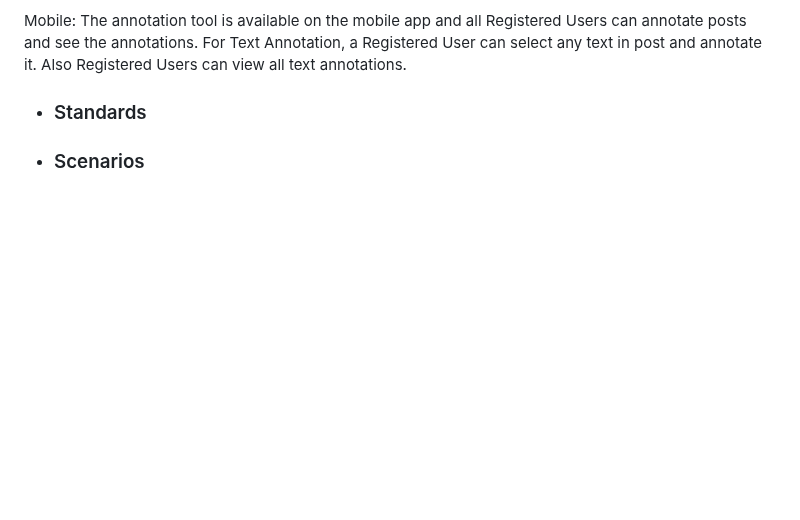
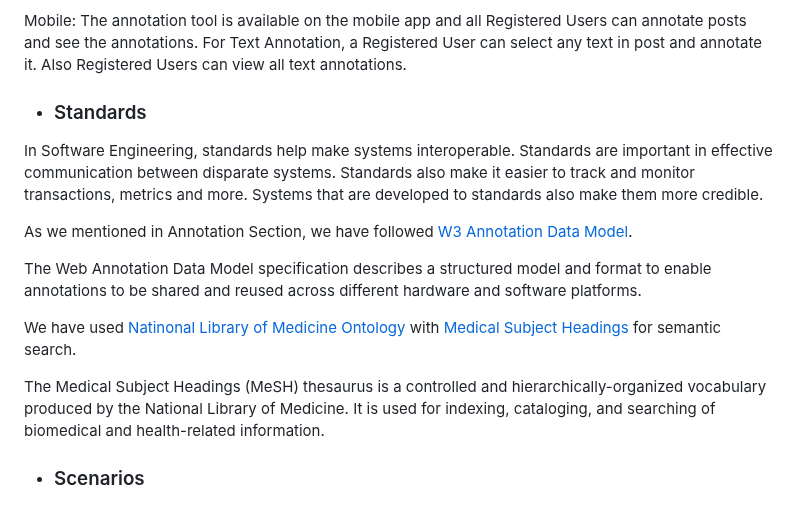
Before and after one commit to bounswe/bounswe2022group5, a Markdown page: deliverables/CMPE451_Customer_Presentation_Milestone_3/FM_Report_Group5.md, the part around the change. Rendered like a GitHub page; blank space fills up the shorter version.

Commit message:
Standards Section added
Standards Section added

```diff
--- a/deliverables/CMPE451_Customer_Presentation_Milestone_3/FM_Report_Group5.md
+++ b/deliverables/CMPE451_Customer_Presentation_Milestone_3/FM_Report_Group5.md
@@ -1537,8 +1537,15 @@ Also Registered Users can view all text annotations.
 
 *  ### Standards
 
-
-
+In Software Engineering, standards help make systems interoperable. Standards are important in effective communication between disparate systems. Standards also make it easier to track and monitor transactions, metrics and more. Systems that are developed to standards also make them more credible.
+
+As we mentioned in Annotation Section, we have followed [W3 Annotation Data Model](https://www.w3.org/TR/annotation-model/).
+
+The Web Annotation Data Model specification describes a structured model and format to enable annotations to be shared and reused across different hardware and software platforms.
+
+We have used [Natinonal Library of Medicine Ontology](https://www.nlm.nih.gov/?_gl=1*139qbsh*_ga*MTU1MDQ0MzM5MS4xNjcwMTcxODEy*_ga_P1FPTH9PL4*MTY3MjY3MTcwNC45LjEuMTY3MjY3MTgwMy4wLjAuMA..) with [Medical Subject Headings](https://meshb.nlm.nih.gov/) for semantic search.
+
+The Medical Subject Headings (MeSH) thesaurus is a controlled and hierarchically-organized vocabulary produced by the National Library of Medicine. It is used for indexing, cataloging, and searching of biomedical and health-related information.
 
 
 *  ### Scenarios
```
